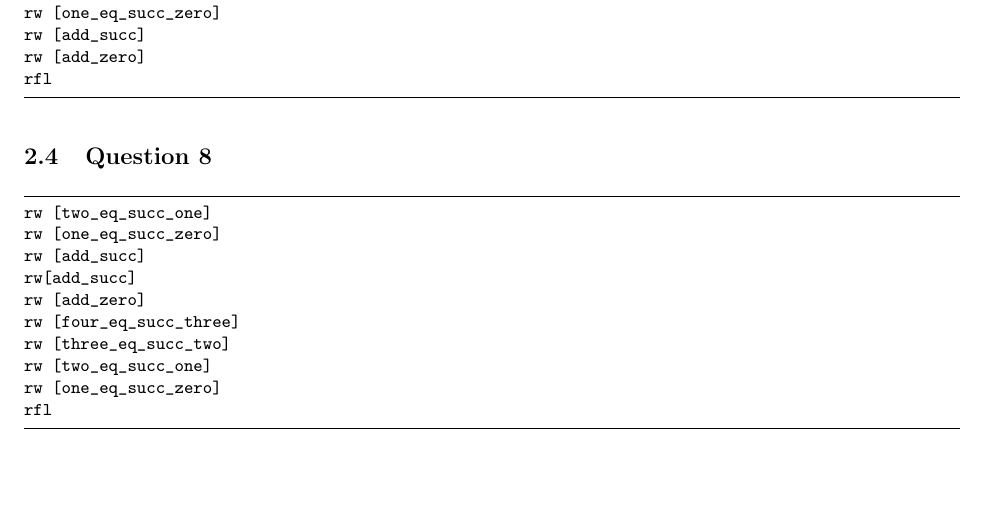
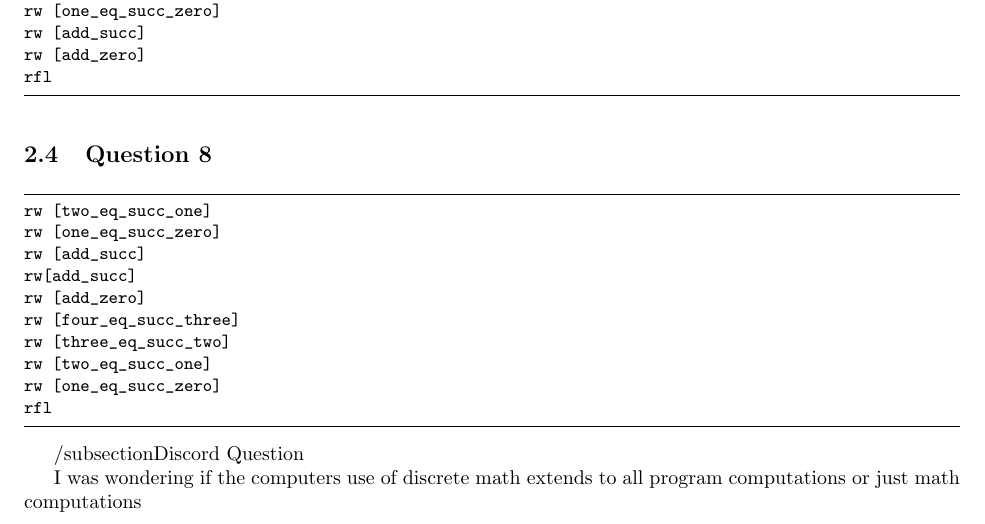
Before and after one commit to AndrewEppich/CPSC_354, a LaTeX paper (report.tex): part of page 2 of 2, cut so that both start at the same text, the shorter picture padded with empty space. Compiled offline with pdfLaTeX.

Commit message:
Homework 1 update

```diff
--- a/report.tex
+++ b/report.tex
@@ -114,5 +114,8 @@ rw [one_eq_succ_zero]
 rfl
 \end{lstlisting}
 
+/subsection{Discord Question}
+
+I was wondering if the computers use of discrete math extends to all program computations or just math computations
 
 \end{document}
```
Also changed, not shown: 1 other file.
